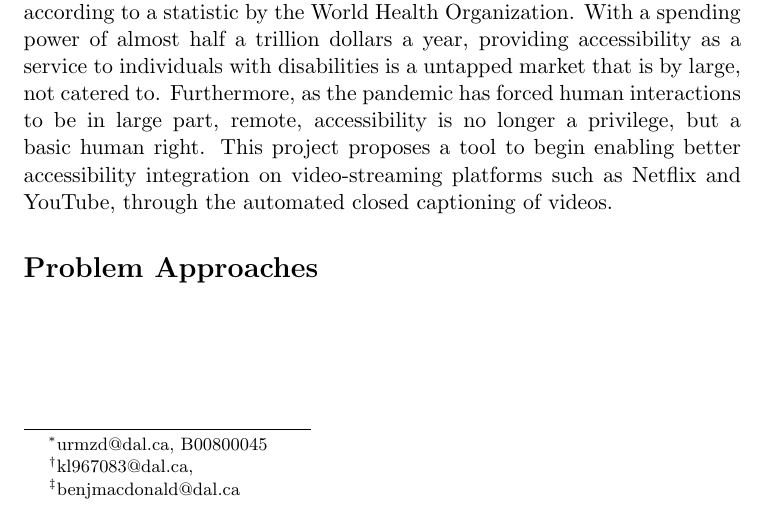
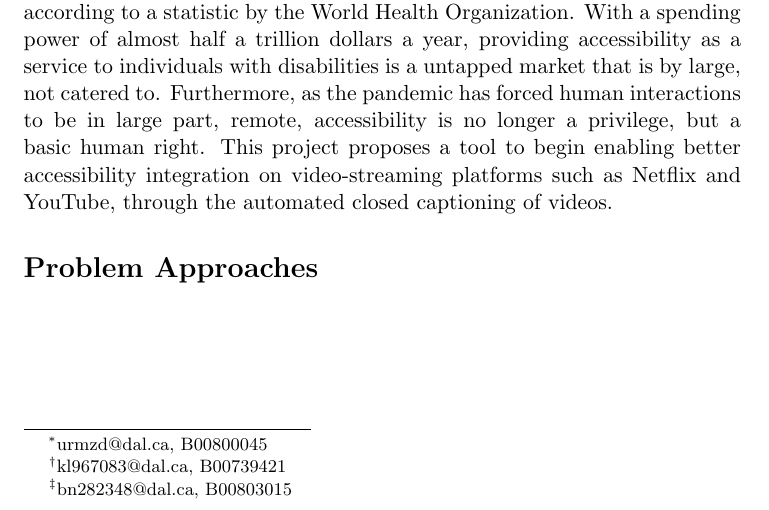
Before and after one commit to urmzd/lepus-classifier, a LaTeX document (docs/proposals/video-captioning-proposal.tex): part of the page, cut so that both start at the same text. Compiled offline with pdfLaTeX.

Commit message:
doc proposal to include student emails

```diff
--- a/docs/proposals/video-captioning-proposal.tex
+++ b/docs/proposals/video-captioning-proposal.tex
@@ -2,8 +2,8 @@
 \usepackage[noblocks]{authblk}
 \title{Automated Close Captioning}
 \author[1]{Urmzd Mukhammadnaim \thanks{urmzd@dal.ca, B00800045}}
-\author[1]{Keelin Sekerka-Bajbus \thanks{kl967083@dal.ca, }}
-\author[1]{Benjamin J. Macdonald \thanks{benjmacdonald@dal.ca}}
+\author[1]{Keelin Sekerka-Bajbus \thanks{kl967083@dal.ca, B00739421 }}
+\author[1]{Benjamin J. Macdonald \thanks{bn282348@dal.ca, B00803015}}
 
 \affil[1]{Faculty of Computer Science, Dalhousie University}
 \setcounter{secnumdepth}{0}
```
